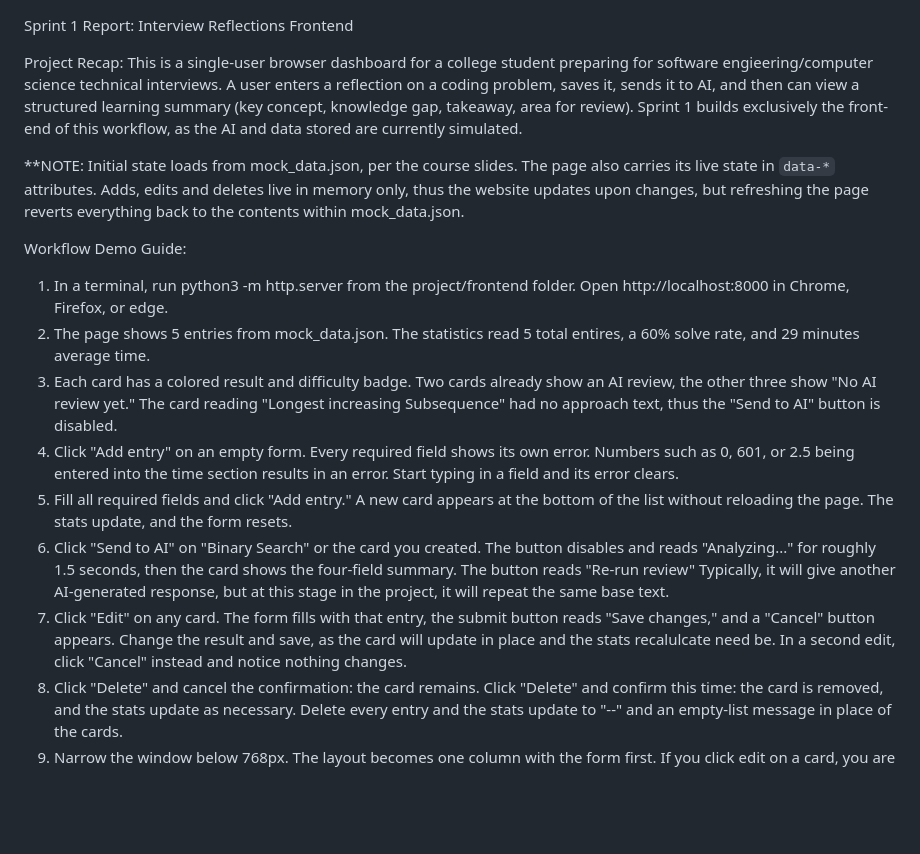
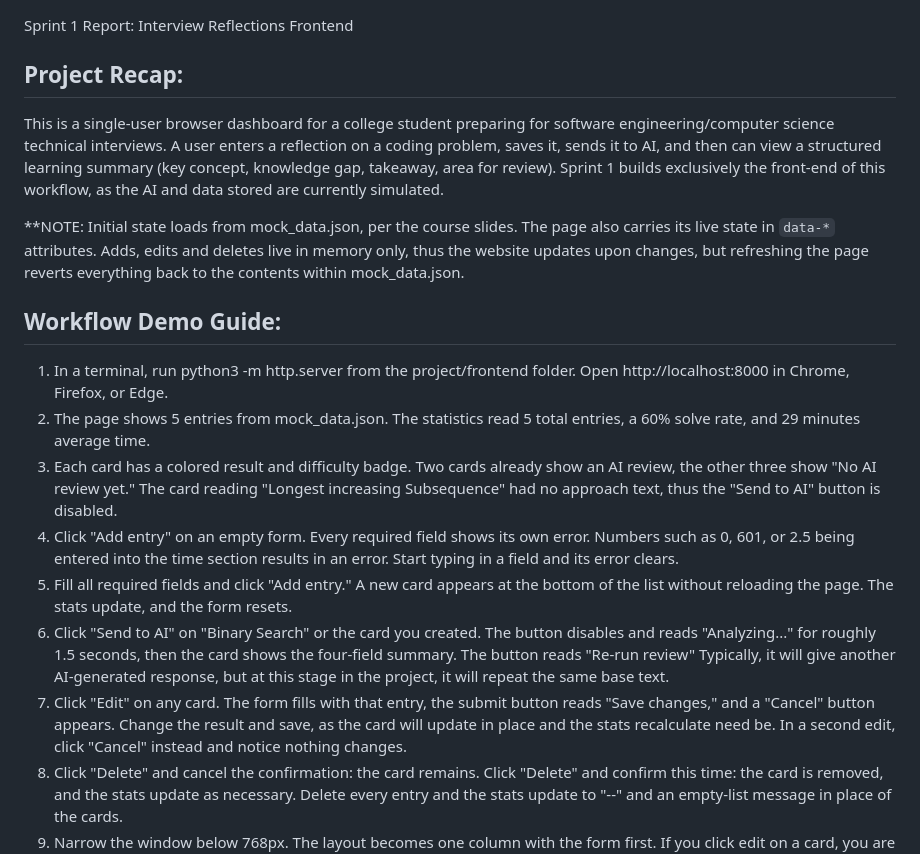
Before and after one commit to shaunmccauley/ssw215-shaunmccauley, a Markdown page: project/frontend/SPRINT1.md, the part around one of its changes. GitHub-like rendering; blank space fills up the shorter version.

Commit message:
edited sprint 1 report

```diff
--- a/project/frontend/SPRINT1.md
+++ b/project/frontend/SPRINT1.md
@@ -1,18 +1,18 @@
 Sprint 1 Report: Interview Reflections Frontend
 
-Project Recap:
-This is a single-user browser dashboard for a college student preparing for software engieering/computer science technical interviews. A user enters a reflection on a coding problem, saves it, sends it to AI, and then can view a structured learning summary (key concept, knowledge gap, takeaway, area for review). Sprint 1 builds exclusively the front-end of this workflow, as the AI and data stored are currently simulated.
+## Project Recap:
+This is a single-user browser dashboard for a college student preparing for software engineering/computer science technical interviews. A user enters a reflection on a coding problem, saves it, sends it to AI, and then can view a structured learning summary (key concept, knowledge gap, takeaway, area for review). Sprint 1 builds exclusively the front-end of this workflow, as the AI and data stored are currently simulated.
 
 **NOTE: Initial state loads from mock_data.json, per the course slides. The page also carries its live state in `data-*` attributes. Adds, edits and deletes live in memory only, thus the website updates upon changes, but refreshing the page reverts everything back to the contents within mock_data.json.
 
-Workflow Demo Guide:
-1. In a terminal, run python3 -m http.server from the project/frontend folder. Open http://localhost:8000 in Chrome, Firefox, or edge.
-2. The page shows 5 entries from mock_data.json. The statistics read 5 total entires, a 60% solve rate, and 29 minutes average time.
+## Workflow Demo Guide:
+1. In a terminal, run python3 -m http.server from the project/frontend folder. Open http://localhost:8000 in Chrome, Firefox, or Edge.
+2. The page shows 5 entries from mock_data.json. The statistics read 5 total entries, a 60% solve rate, and 29 minutes average time.
 3. Each card has a colored result and difficulty badge. Two cards already show an AI review, the other three show "No AI review yet." The card reading "Longest increasing Subsequence" had no approach text, thus the "Send to AI" button is disabled.
 4. Click "Add entry" on an empty form. Every required field shows its own error. Numbers such as 0, 601, or 2.5 being entered into the time section results in an error. Start typing in a field and its error clears.
 5. Fill all required fields and click "Add entry." A new card appears at the bottom of the list without reloading the page. The stats update, and the form resets.
 6. Click "Send to AI" on "Binary Search" or the card you created. The button disables and reads "Analyzing..." for roughly 1.5 seconds, then the card shows the four-field summary. The button reads "Re-run review" Typically, it will give another AI-generated response, but at this stage in the project, it will repeat the same base text.
-7. Click "Edit" on any card. The form fills with that entry, the submit button reads "Save changes," and a "Cancel" button appears. Change the result and save, as the card will update in place and the stats recalulcate need be. In a second edit, click "Cancel" instead and notice nothing changes.
+7. Click "Edit" on any card. The form fills with that entry, the submit button reads "Save changes," and a "Cancel" button appears. Change the result and save, as the card will update in place and the stats recalculate need be. In a second edit, click "Cancel" instead and notice nothing changes.
 8. Click "Delete" and cancel the confirmation: the card remains. Click "Delete" and confirm this time: the card is removed, and the stats update as necessary. Delete every entry and the stats update to "--" and an empty-list message in place of the cards.
 9. Narrow the window below 768px. The layout becomes one column with the form first. If you click edit on a card, you are directed to the form section to edit the card. At 768px and wider, the form and the entry list sit side by side and scroll independently.
 10. Reload the page and watch all changes disappear, with the original five entries reappearing.
```
Also changed, not shown: other parts of project/frontend/SPRINT1.md (+2 -2 lines).
